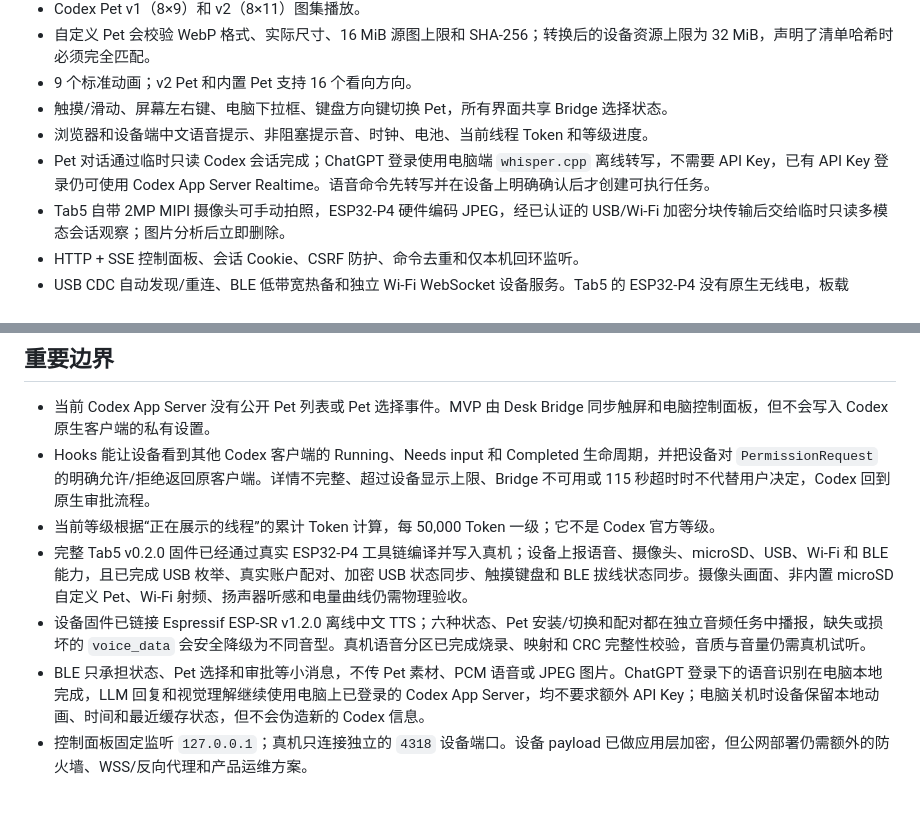
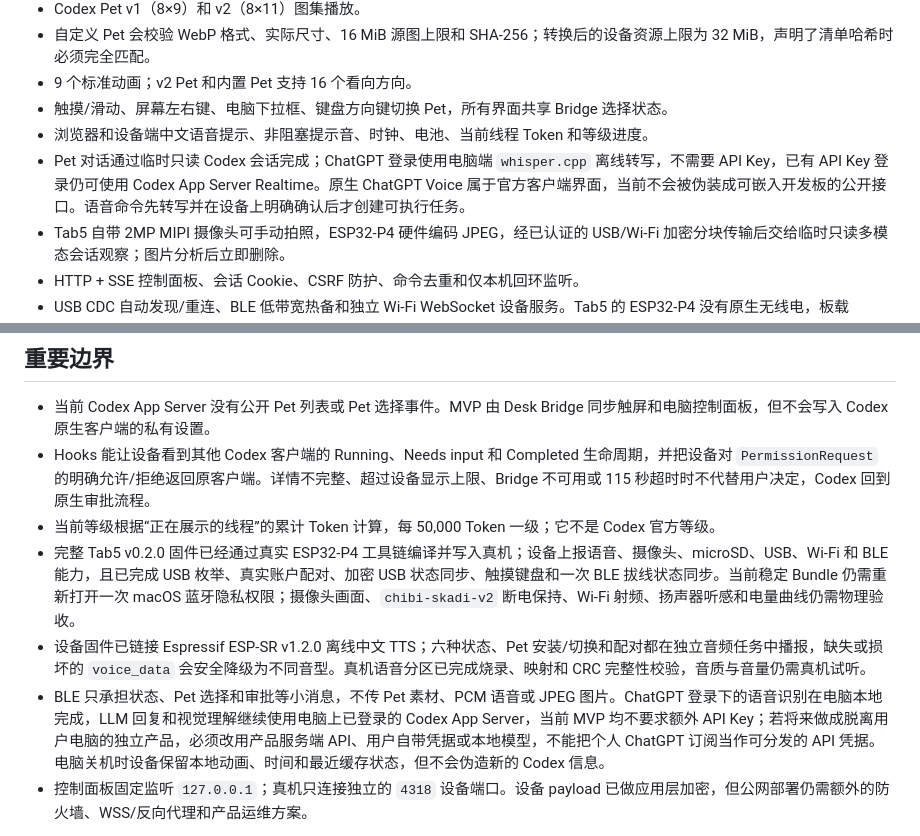
Before and after one commit to 1122414/codex_desk_pet, a Markdown page: README.md, 2 parts joined by grey strips. Rendered like a GitHub page; blank space fills up the shorter version.

```diff
--- a/README.md
+++ b/README.md
@@ -14,7 +14,7 @@ Codex Desk Buddy 是面向 M5Stack Tab5 Kit（SKU `K145`，ESP32-P4 + ESP32-C6
 - 9 个标准动画；v2 Pet 和内置 Pet 支持 16 个看向方向。
 - 触摸/滑动、屏幕左右键、电脑下拉框、键盘方向键切换 Pet，所有界面共享 Bridge 选择状态。
 - 浏览器和设备端中文语音提示、非阻塞提示音、时钟、电池、当前线程 Token 和等级进度。
-- Pet 对话通过临时只读 Codex 会话完成；ChatGPT 登录使用电脑端 `whisper.cpp` 离线转写，不需要 API Key，已有 API Key 登录仍可使用 Codex App Server Realtime。语音命令先转写并在设备上明确确认后才创建可执行任务。
+- Pet 对话通过临时只读 Codex 会话完成；ChatGPT 登录使用电脑端 `whisper.cpp` 离线转写，不需要 API Key，已有 API Key 登录仍可使用 Codex App Server Realtime。原生 ChatGPT Voice 属于官方客户端界面，当前不会被伪装成可嵌入开发板的公开接口。语音命令先转写并在设备上明确确认后才创建可执行任务。
 - Tab5 自带 2MP MIPI 摄像头可手动拍照，ESP32-P4 硬件编码 JPEG，经已认证的 USB/Wi‑Fi 加密分块传输后交给临时只读多模态会话观察；图片分析后立即删除。
 - HTTP + SSE 控制面板、会话 Cookie、CSRF 防护、命令去重和仅本机回环监听。
 - USB CDC 自动发现/重连、BLE 低带宽热备和独立 Wi‑Fi WebSocket 设备服务。Tab5 的 ESP32-P4 没有原生无线电，板载 ESP32-C6 负责 BLE 与 Wi‑Fi；Pet 大文件、语音和图片只允许走 USB/Wi‑Fi。
@@ -199,9 +199,9 @@ npm run smoke:codex
 - 当前 Codex App Server 没有公开 Pet 列表或 Pet 选择事件。MVP 由 Desk Bridge 同步触屏和电脑控制面板，但不会写入 Codex 原生客户端的私有设置。
 - Hooks 能让设备看到其他 Codex 客户端的 Running、Needs input 和 Completed 生命周期，并把设备对 `PermissionRequest` 的明确允许/拒绝返回原客户端。详情不完整、超过设备显示上限、Bridge 不可用或 115 秒超时时不代替用户决定，Codex 回到原生审批流程。
 - 当前等级根据“正在展示的线程”的累计 Token 计算，每 50,000 Token 一级；它不是 Codex 官方等级。
-- 完整 Tab5 v0.2.0 固件已经通过真实 ESP32-P4 工具链编译并写入真机；设备上报语音、摄像头、microSD、USB、Wi‑Fi 和 BLE 能力，且已完成 USB 枚举、真实账户配对、加密 USB 状态同步、触摸键盘和 BLE 拔线状态同步。摄像头画面、非内置 microSD 自定义 Pet、Wi‑Fi 射频、扬声器听感和电量曲线仍需物理验收。
+- 完整 Tab5 v0.2.0 固件已经通过真实 ESP32-P4 工具链编译并写入真机；设备上报语音、摄像头、microSD、USB、Wi‑Fi 和 BLE 能力，且已完成 USB 枚举、真实账户配对、加密 USB 状态同步、触摸键盘和一次 BLE 拔线状态同步。当前稳定 Bundle 仍需重新打开一次 macOS 蓝牙隐私权限；摄像头画面、`chibi-skadi-v2` 断电保持、Wi‑Fi 射频、扬声器听感和电量曲线仍需物理验收。
 - 设备固件已链接 Espressif ESP-SR v1.2.0 离线中文 TTS；六种状态、Pet 安装/切换和配对都在独立音频任务中播报，缺失或损坏的 `voice_data` 会安全降级为不同音型。真机语音分区已完成烧录、映射和 CRC 完整性校验，音质与音量仍需真机试听。
-- BLE 只承担状态、Pet 选择和审批等小消息，不传 Pet 素材、PCM 语音或 JPEG 图片。ChatGPT 登录下的语音识别在电脑本地完成，LLM 回复和视觉理解继续使用电脑上已登录的 Codex App Server，均不要求额外 API Key；电脑关机时设备保留本地动画、时间和最近缓存状态，但不会伪造新的 Codex 信息。
+- BLE 只承担状态、Pet 选择和审批等小消息，不传 Pet 素材、PCM 语音或 JPEG 图片。ChatGPT 登录下的语音识别在电脑本地完成，LLM 回复和视觉理解继续使用电脑上已登录的 Codex App Server，当前 MVP 均不要求额外 API Key；若将来做成脱离用户电脑的独立产品，必须改用产品服务端 API、用户自带凭据或本地模型，不能把个人 ChatGPT 订阅当作可分发的 API 凭据。电脑关机时设备保留本地动画、时间和最近缓存状态，但不会伪造新的 Codex 信息。
 - 控制面板固定监听 `127.0.0.1`；真机只连接独立的 `4318` 设备端口。设备 payload 已做应用层加密，但公网部署仍需额外的防火墙、WSS/反向代理和产品运维方案。
 
 详细链路约束见 [设备协议](docs/device-protocol.md)，跨客户端状态见 [Codex Hooks](docs/codex-hooks.md)，音频实现与许可边界见 [固件音频](docs/firmware-audio.md)，故障注入边界见 [稳定性验证](docs/stability.md)，首次使用见 [安装与恢复](docs/install-and-recovery.md)，逐项结论见 [验收矩阵](docs/acceptance.md)，当前收尾路线见 [2026-07-28_001.md](2026-07-28_001.md)。
```
Also changed, not shown: 2026-07-28_001.md (+8 -8 lines), docs/acceptance.md (+6 -6 lines).
